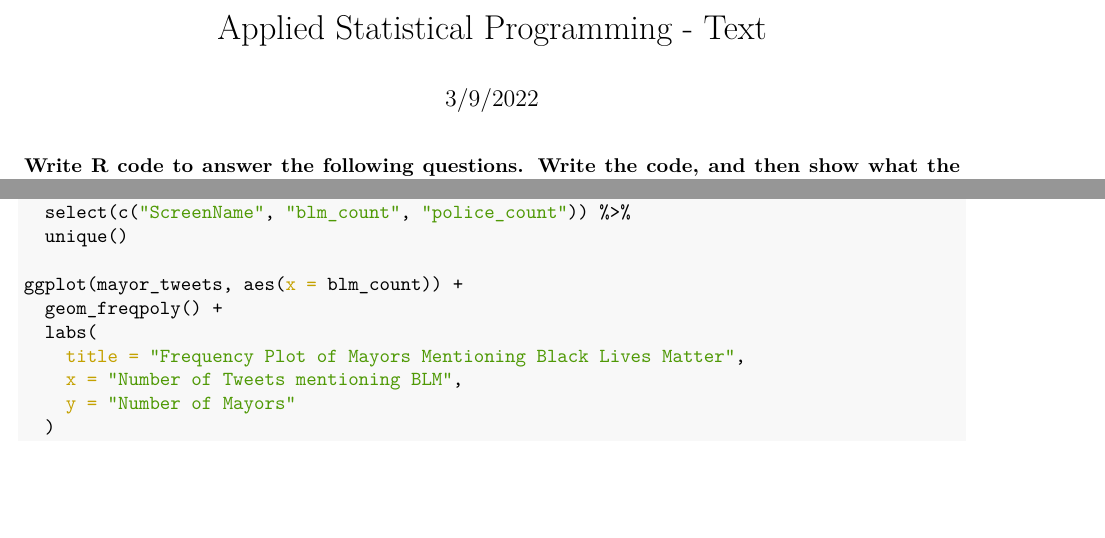
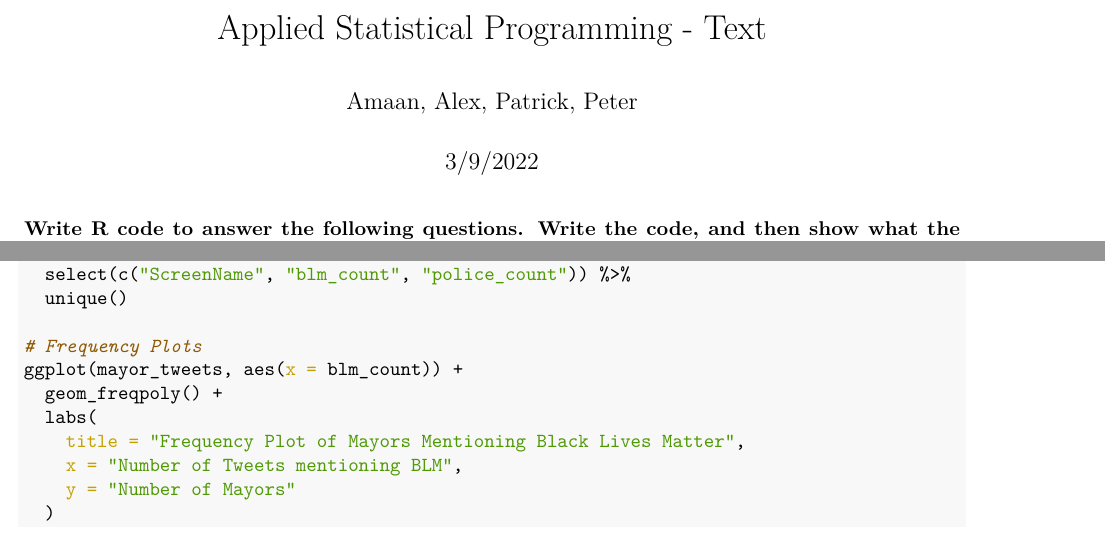
Before and after one commit to peterjbachman/applied-stats-inclass, an R Markdown document (inclass16.Rmd): two parts of pages 1 and 3 of 4 before the commit and two parts of pages 1 and 3 of 5 after it, joined at a grey line, cut so that both start at the same text, the shorter picture padded with empty space. The pictures show the output file inclass16.pdf that the author committed with the source.

Commit message:
Forgot author names hah

```diff
--- a/inclass16.Rmd
+++ b/inclass16.Rmd
@@ -1,6 +1,7 @@
 ---
 title: "Applied Statistical Programming - Text"
 date: "3/9/2022"
+author: "Amaan, Alex, Patrick, Peter"
 header-includes:
    - \usepackage{amsmath}
    - \usepackage{geometry}
@@ -117,6 +118,7 @@ mayor_tweets <- tweets %>%
   select(c("ScreenName", "blm_count", "police_count")) %>%
   unique()
 
+# Frequency Plots
 ggplot(mayor_tweets, aes(x = blm_count)) +
   geom_freqpoly() +
   labs(
```
Also changed, not shown: inclass16.pdf.
